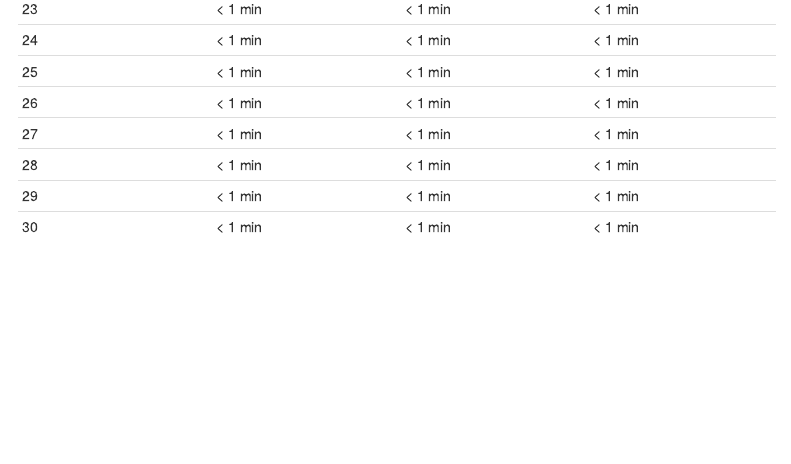
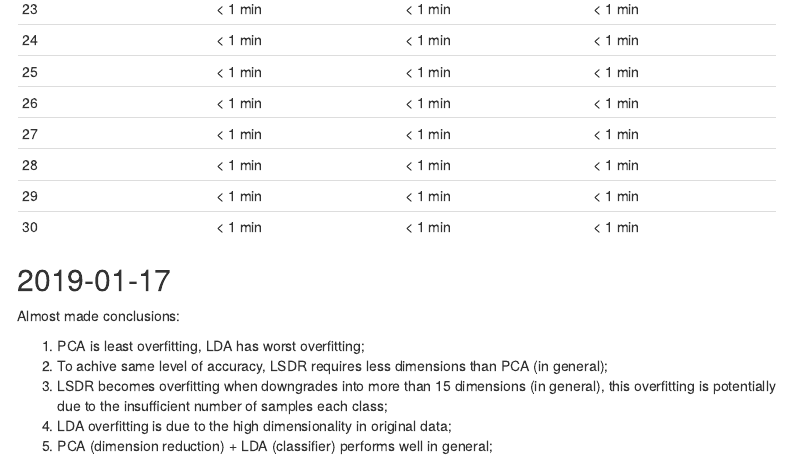
Before and after one commit to lguangyu/SCRSDimRedClassificationAndTwoStepModel, an R Markdown document (notes.Rmd): the page in a window 1100 px wide, from 12940 px down. Rendered offline with R 4.5, knitr and Pandoc, with nearby package versions; menus at the side of the page are left out.

Commit message:
first stage conclusions

```diff
--- a/notes.Rmd
+++ b/notes.Rmd
@@ -748,3 +748,14 @@ Reduce dims    EXPONENT1    PLATFORM1    PLATFORM2
 28             < 1 min      < 1 min      < 1 min
 29             < 1 min      < 1 min      < 1 min
 30             < 1 min      < 1 min      < 1 min
+
+
+## 2019-01-17
+
+Almost made conclusions:
+
+1) PCA is least overfitting, LDA has worst overfitting;
+2) To achive same level of accuracy, LSDR requires less dimensions than PCA (in general);
+5) LSDR becomes overfitting when downgrades into more than 15 dimensions (in general), this overfitting is potentially due to the insufficient number of samples each class;
+3) LDA overfitting is due to the high dimensionality in original data;
+4) PCA (dimension reduction) + LDA (classifier) performs well in general;
```
